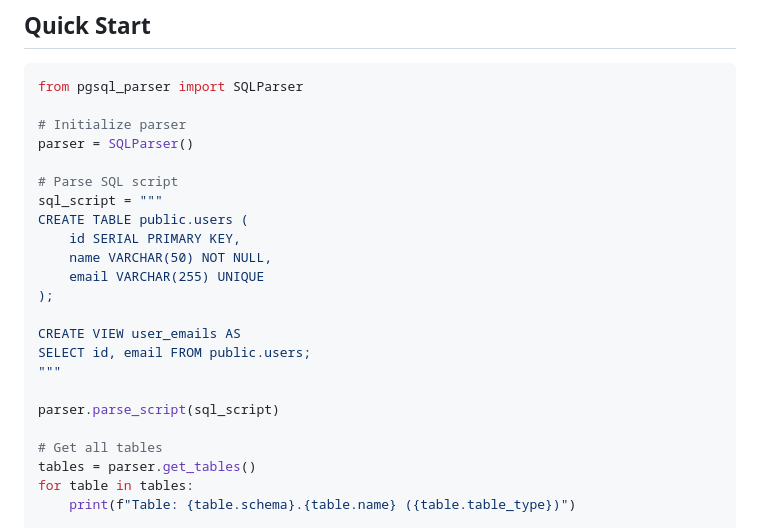
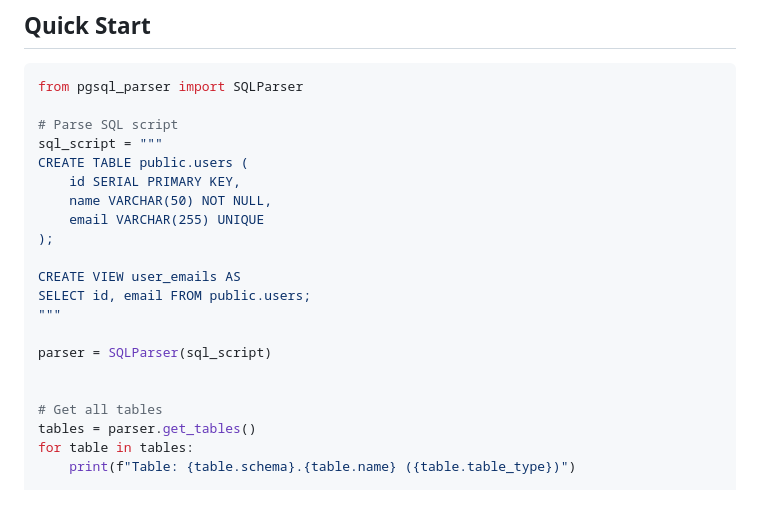
Before and after one commit to devsunny/python-pgsql-parser, a Markdown page: README.md, the part around the change printed below. GitHub-like rendering; blank space fills up the shorter version.

````diff
--- a/README.md
+++ b/README.md
@@ -36,9 +36,6 @@ pip install python-pgsql-parser
 ```python
 from pgsql_parser import SQLParser
 
-# Initialize parser
-parser = SQLParser()
-
 # Parse SQL script
 sql_script = """
 CREATE TABLE public.users (
@@ -51,7 +48,8 @@ CREATE VIEW user_emails AS
 SELECT id, email FROM public.users;
 """
 
-parser.parse_script(sql_script)
+parser = SQLParser(sql_script)
+
 
 # Get all tables
 tables = parser.get_tables()
````
Also changed, not shown: other parts of README.md (+1 -48 lines).
